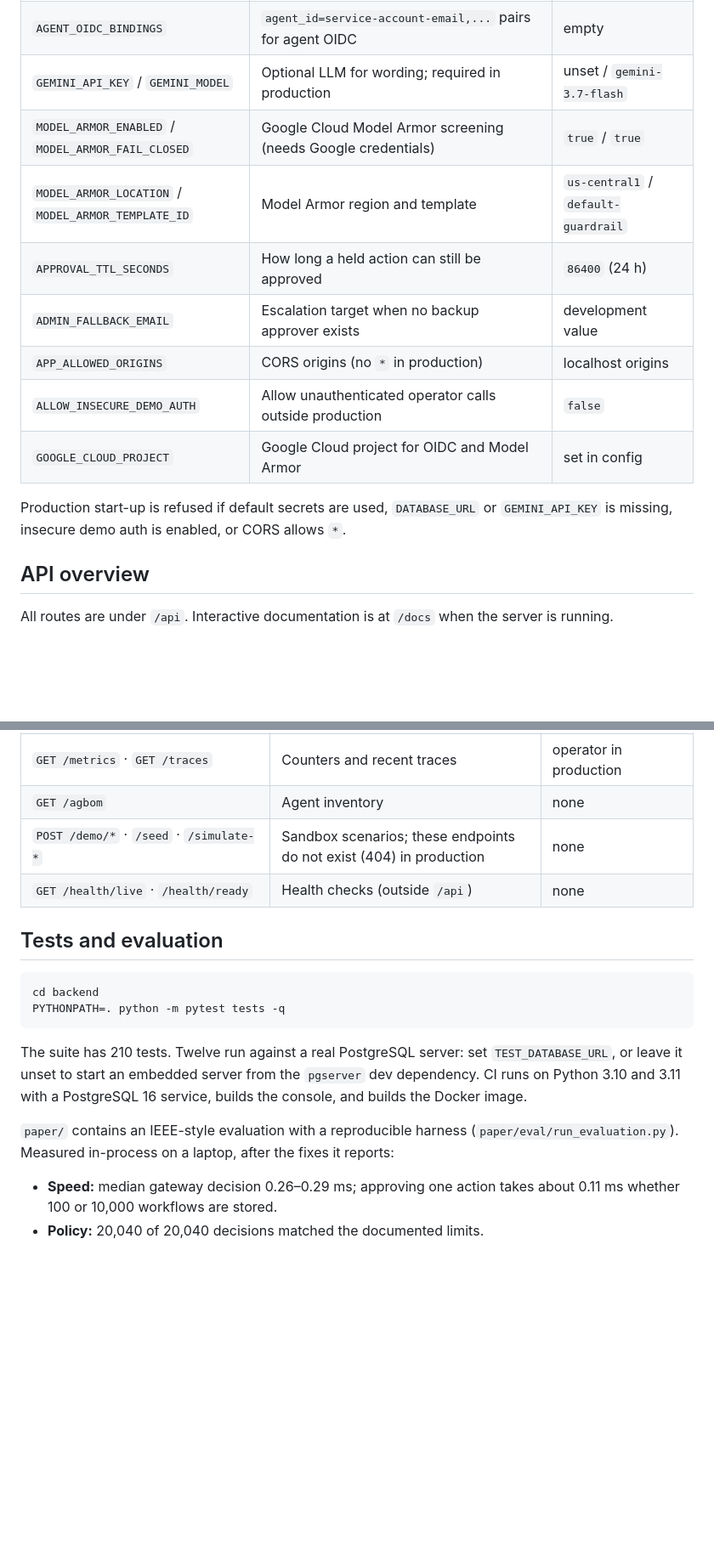
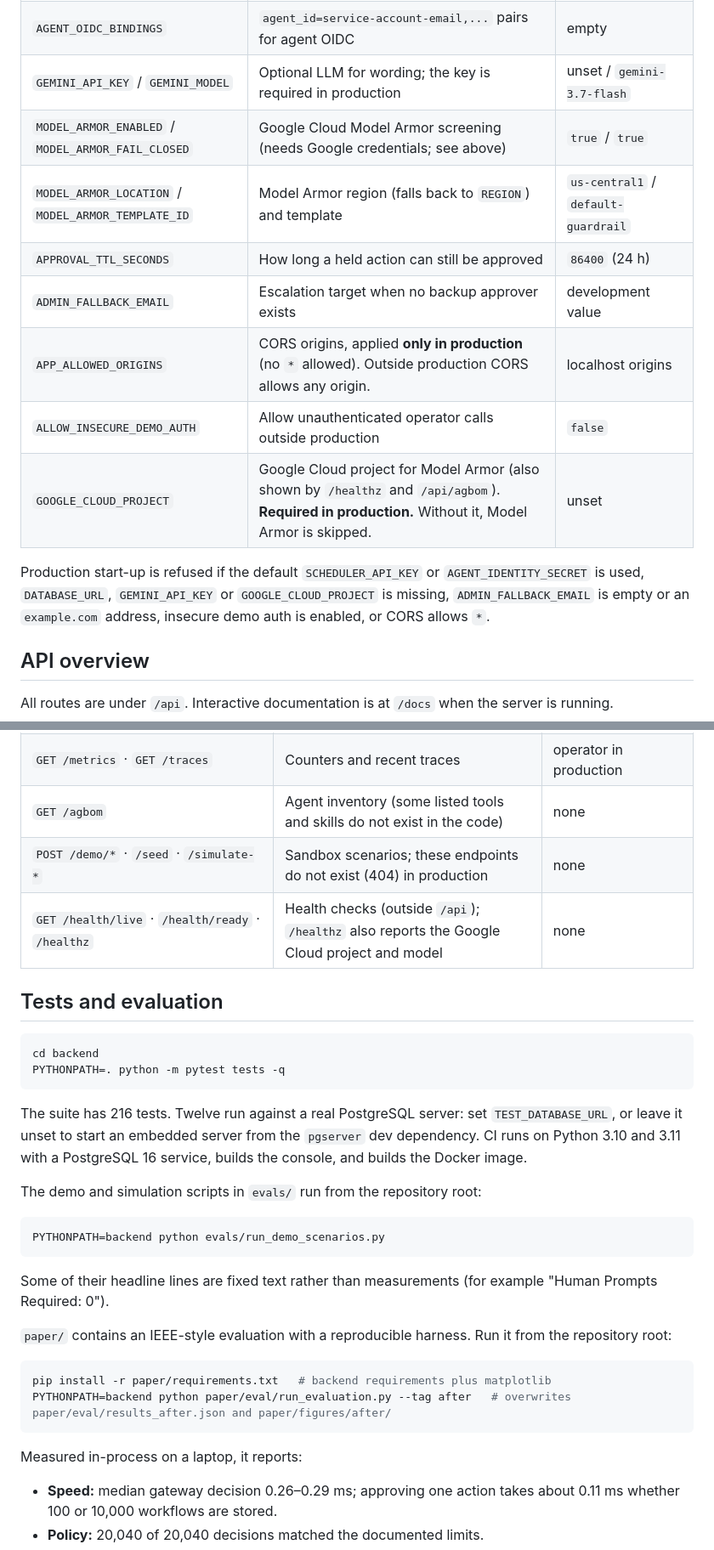
Before and after one commit to aaminashihab/approvalLoop, a Markdown page: README.md, 2 parts joined by grey strips. Shown at 85% size. Rendered like a GitHub page; blank space fills up the shorter version.

````diff
--- a/README.md
+++ b/README.md
@@ -170,16 +188,16 @@ All settings are environment variables (see `backend/approval_loop/config.py`).
 | `REQUIRE_BOUND_AGENT_TOKENS` | Require tokens bound to one request and proposal | on in production, off otherwise |
 | `OIDC_AUDIENCE` | Expected audience for Google OIDC tokens. Unset disables OIDC (fail closed). `OIDC_EXPECTED_AUDIENCE` is accepted as an alias. | unset |
 | `AGENT_OIDC_BINDINGS` | `agent_id=service-account-email,...` pairs for agent OIDC | empty |
-| `GEMINI_API_KEY` / `GEMINI_MODEL` | Optional LLM for wording; required in production | unset / `gemini-3.7-flash` |
-| `MODEL_ARMOR_ENABLED` / `MODEL_ARMOR_FAIL_CLOSED` | Google Cloud Model Armor screening (needs Google credentials) | `true` / `true` |
-| `MODEL_ARMOR_LOCATION` / `MODEL_ARMOR_TEMPLATE_ID` | Model Armor region and template | `us-central1` / `default-guardrail` |
+| `GEMINI_API_KEY` / `GEMINI_MODEL` | Optional LLM for wording; the key is required in production | unset / `gemini-3.7-flash` |
+| `MODEL_ARMOR_ENABLED` / `MODEL_ARMOR_FAIL_CLOSED` | Google Cloud Model Armor screening (needs Google credentials; see above) | `true` / `true` |
+| `MODEL_ARMOR_LOCATION` / `MODEL_ARMOR_TEMPLATE_ID` | Model Armor region (falls back to `REGION`) and template | `us-central1` / `default-guardrail` |
 | `APPROVAL_TTL_SECONDS` | How long a held action can still be approved | `86400` (24 h) |
 | `ADMIN_FALLBACK_EMAIL` | Escalation target when no backup approver exists | development value |
-| `APP_ALLOWED_ORIGINS` | CORS origins (no `*` in production) | localhost origins |
+| `APP_ALLOWED_ORIGINS` | CORS origins, applied **only in production** (no `*` allowed). Outside production CORS allows any origin. | localhost origins |
 | `ALLOW_INSECURE_DEMO_AUTH` | Allow unauthenticated operator calls outside production | `false` |
-| `GOOGLE_CLOUD_PROJECT` | Google Cloud project for OIDC and Model Armor | set in config |
+| `GOOGLE_CLOUD_PROJECT` | Google Cloud project for Model Armor (also shown by `/healthz` and `/api/agbom`). **Required in production.** Without it, Model Armor is skipped. | unset |
 
-Production start-up is refused if default secrets are used, `DATABASE_URL` or `GEMINI_API_KEY` is missing, insecure demo auth is enabled, or CORS allows `*`.
+Production start-up is refused if the default `SCHEDULER_API_KEY` or `AGENT_IDENTITY_SECRET` is used, `DATABASE_URL`, `GEMINI_API_KEY` or `GOOGLE_CLOUD_PROJECT` is missing, `ADMIN_FALLBACK_EMAIL` is empty or an `example.com` address, insecure demo auth is enabled, or CORS allows `*`.
 
 ## API overview
 
@@ -198,9 +217,9 @@ All routes are under `/api`. Interactive documentation is at `/docs` when the se
 | `POST /tick` | Run the reminder loop (called by Cloud Scheduler) | scheduler |
 | `GET /actions/{id}/why-acted` | Explain why the reminder loop acted | **none, even in production** (see limitations) |
 | `GET /metrics` · `GET /traces` | Counters and recent traces | operator in production |
-| `GET /agbom` | Agent inventory | none |
+| `GET /agbom` | Agent inventory (some listed tools and skills do not exist in the code) | none |
 | `POST /demo/*` · `/seed` · `/simulate-*` | Sandbox scenarios; these endpoints do not exist (404) in production | none |
-| `GET /health/live` · `/health/ready` | Health checks (outside `/api`) | none |
+| `GET /health/live` · `/health/ready` · `/healthz` | Health checks (outside `/api`); `/healthz` also reports the Google Cloud project and model | none |
 
 ## Tests and evaluation
 
@@ -209,9 +228,24 @@ cd backend
 PYTHONPATH=. python -m pytest tests -q
 ```
 
-The suite has 210 tests. Twelve run against a real PostgreSQL server: set `TEST_DATABASE_URL`, or leave it unset to start an embedded server from the `pgserver` dev dependency. CI runs on Python 3.10 and 3.11 with a PostgreSQL 16 service, builds the console, and builds the Docker image.
+The suite has 216 tests. Twelve run against a real PostgreSQL server: set `TEST_DATABASE_URL`, or leave it unset to start an embedded server from the `pgserver` dev dependency. CI runs on Python 3.10 and 3.11 with a PostgreSQL 16 service, builds the console, and builds the Docker image.
 
-`paper/` contains an IEEE-style evaluation with a reproducible harness (`paper/eval/run_evaluation.py`). Measured in-process on a laptop, after the fixes it reports:
+The demo and simulation scripts in `evals/` run from the repository root:
+
+```bash
+PYTHONPATH=backend python evals/run_demo_scenarios.py
+```
+
+Some of their headline lines are fixed text rather than measurements (for example "Human Prompts Required: 0").
+
+`paper/` contains an IEEE-style evaluation with a reproducible harness. Run it from the repository root:
+
+```bash
+pip install -r paper/requirements.txt   # backend requirements plus matplotlib
+PYTHONPATH=backend python paper/eval/run_evaluation.py --tag after   # overwrites paper/eval/results_after.json and paper/figures/after/
+```
+
+Measured in-process on a laptop, it reports:
 
 - **Speed:** median gateway decision 0.26–0.29 ms; approving one action takes about 0.11 ms whether 100 or 10,000 workflows are stored.
 - **Policy:** 20,040 of 20,040 decisions matched the documented limits.
````
Also changed, not shown: other parts of README.md (+44 -17 lines).
